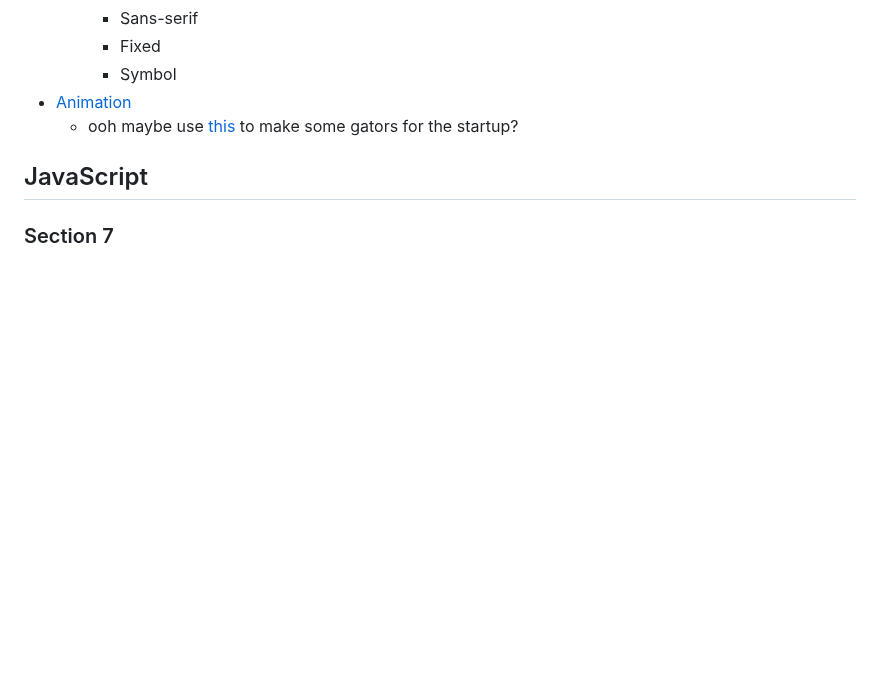
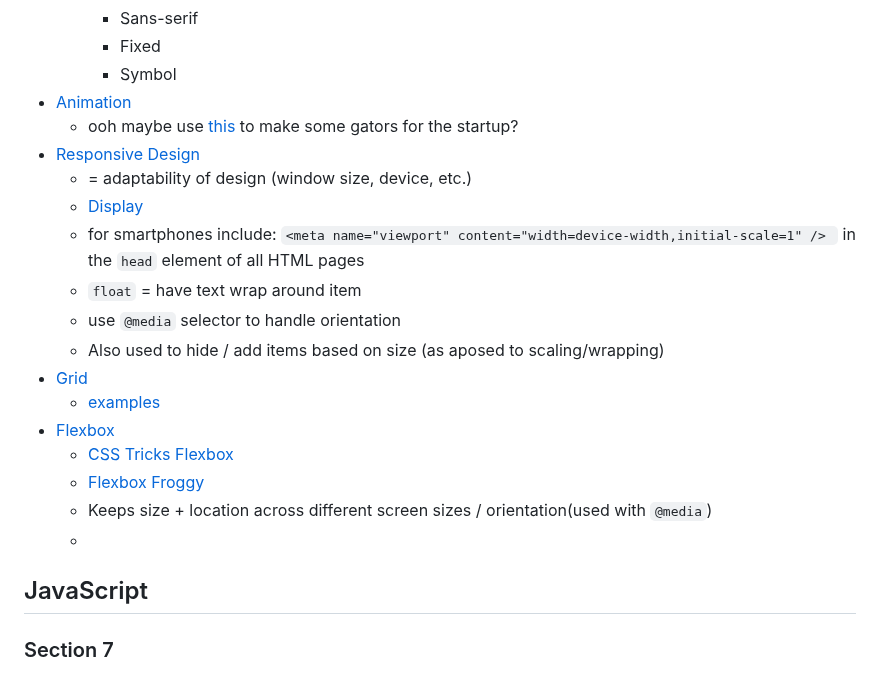
Before and after one commit to ifriedham/startup, a Markdown page: notes.md, the part around the change. GitHub-like rendering; blank space fills up the shorter version.

Commit message:
Update notes.md
up to flex

````diff
--- a/notes.md
+++ b/notes.md
@@ -109,6 +109,20 @@
       - Symbol
 - [Animation](https://developer.mozilla.org/en-US/docs/Web/CSS/CSS_Animations/Using_CSS_animations)
   - ooh maybe use [this](https://codepen.io/ifriedham/pen/QWzzpBB) to make some gators for the startup?
+- [Responsive Design](https://developer.mozilla.org/en-US/docs/Learn/CSS/CSS_layout/Responsive_Design)
+  -  = adaptability of design (window size, device, etc.)
+  -  [Display](https://developer.mozilla.org/en-US/docs/Web/CSS/display)
+  -  for smartphones include: ```<meta name="viewport" content="width=device-width,initial-scale=1" /> ``` in the `head` element of all HTML pages
+  -  `float` = have text wrap around item
+  -  use `@media` selector to handle orientation
+    - Also used to hide / add items based on size (as aposed to scaling/wrapping)
+- [Grid](https://developer.mozilla.org/en-US/docs/Web/CSS/CSS_Grid_Layout/Basic_Concepts_of_Grid_Layout)
+  - [examples](https://gridbyexample.com/)
+- [Flexbox](https://developer.mozilla.org/en-US/docs/Web/CSS/CSS_Flexible_Box_Layout/Basic_Concepts_of_Flexbox)
+  - [CSS Tricks Flexbox](https://css-tricks.com/snippets/css/a-guide-to-flexbox/)
+  - [Flexbox Froggy](https://flexboxfroggy.com/)
+  - Keeps size + location across different screen sizes / orientation(used with `@media`)
+  -
 
 ## JavaScript
 
````
